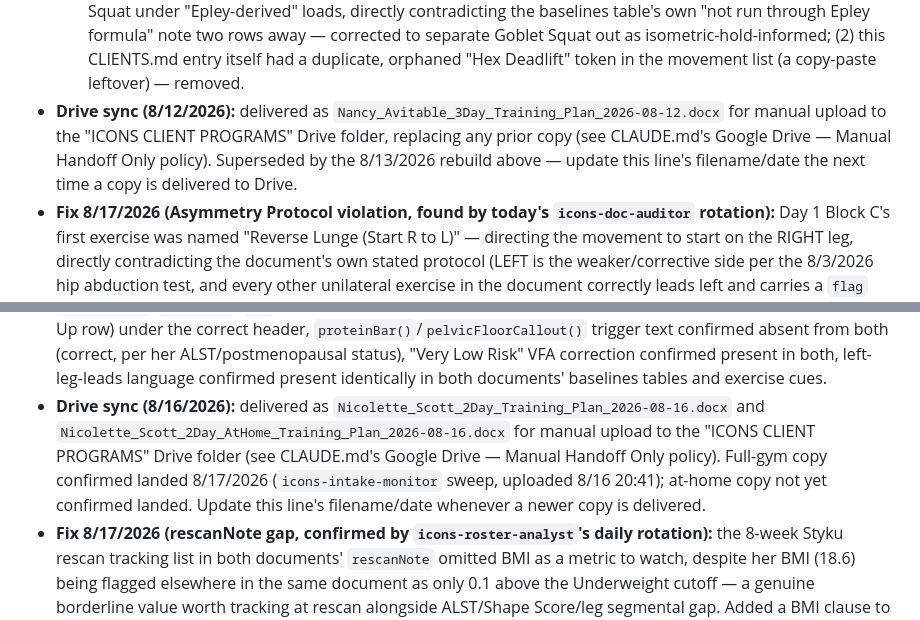
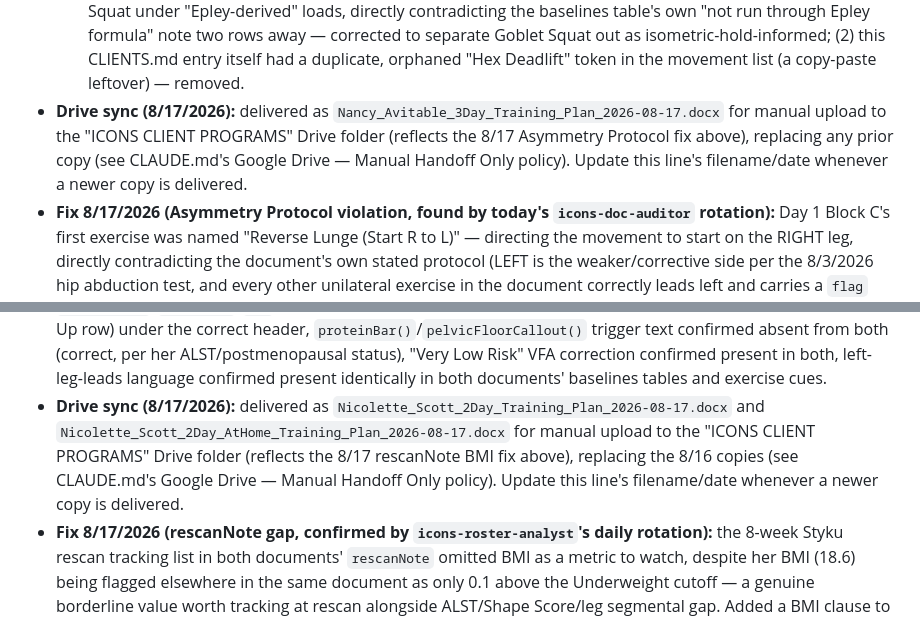
Before and after one commit to osifuentesoscar-art/ICONS-INDEX-CLIENT-PROGRAMS, a Markdown page: CLIENTS.md, 2 parts joined by grey strips. GitHub-like rendering.

Commit message:
Update Drive-sync lines for Nancy Avitable + Nicolette Scott 8/17 deliveries

```diff
--- a/CLIENTS.md
+++ b/CLIENTS.md
@@ -237,7 +237,7 @@ A **⭐ Priority Client** designation (first used 8/11/2026, for August Olivia,
   - **Antagonist Rotation Rule retroactive audit:** Nancy predated the 8/12/2026 sweep of the other 15 client documents. Checked every Compound-zone block, both within-block and across block boundaries within each day — **no violation found** (every block has only 2 exercises, making a 3-consecutive-same-pattern stack structurally impossible; cross-block sequencing on Day 3 also confirmed clean). No resequence was needed.
   - Verified structurally via python-docx: `baselines[]` table present (12 rows incl. header) with accurate data, zero `PLACEHOLDER`/`undefined`/`NaN` tokens, hip-abduction asymmetry content fully present and unaltered in all 3 baselineNotes entries, every converted load traceable to a real `epley1RM`/`workingLoad` calculation or explicitly marked as a non-Epley informed estimate.
   - Independently audited via `icons-doc-auditor`, which re-derived every Epley/working-load calculation by hand (all matched), diffed the full script against the pre-rebuild version (confirmed nothing dropped), and independently re-verified the antagonist-rotation clean result exercise-by-exercise rather than trusting the claim. Caught and fixed two real issues: (1) the "New Strength Baseline Battery" gold callout grouped Goblet Squat under "Epley-derived" loads, directly contradicting the baselines table's own "not run through Epley formula" note two rows away — corrected to separate Goblet Squat out as isometric-hold-informed; (2) this CLIENTS.md entry itself had a duplicate, orphaned "Hex Deadlift" token in the movement list (a copy-paste leftover) — removed.
-- **Drive sync (8/12/2026):** delivered as `Nancy_Avitable_3Day_Training_Plan_2026-08-12.docx` for manual upload to the "ICONS CLIENT PROGRAMS" Drive folder, replacing any prior copy (see CLAUDE.md's Google Drive — Manual Handoff Only policy). Superseded by the 8/13/2026 rebuild above — update this line's filename/date the next time a copy is delivered to Drive.
+- **Drive sync (8/17/2026):** delivered as `Nancy_Avitable_3Day_Training_Plan_2026-08-17.docx` for manual upload to the "ICONS CLIENT PROGRAMS" Drive folder (reflects the 8/17 Asymmetry Protocol fix above), replacing any prior copy (see CLAUDE.md's Google Drive — Manual Handoff Only policy). Update this line's filename/date whenever a newer copy is delivered.
 - **Fix 8/17/2026 (Asymmetry Protocol violation, found by today's `icons-doc-auditor` rotation):** Day 1 Block C's first exercise was named "Reverse Lunge (Start R to L)" — directing the movement to start on the RIGHT leg, directly contradicting the document's own stated protocol (LEFT is the weaker/corrective side per the 8/3/2026 hip abduction test, and every other unilateral exercise in the document correctly leads left and carries a `flag` field). The exercise's own cue ("emphasise L push-off") already contradicted its own name, and it was the only unilateral exercise in the document missing a `flag` field. Renamed to "Reverse Lunge (Left-Led)" and added `flag: 'Left corrective'`, matching its Block C neighbor "Single-Leg Hip Bridge (Left Focus)" exactly. Regenerated and independently re-audited: paragraph/table counts unchanged (66/14), exactly one table cell changed, flag-run formatting confirmed byte-identical to its sibling row, zero PLACEHOLDER/undefined/NaN. Nothing else in the document moved.
 
 ### Elizabeth Poyner — ⭐ Priority Client (migrated onto `icons_template.js` 8/14/2026 — see `scripts/elizabeth_poyner_5day_plan.js`; previously a direct client-file edit with no build script)
@@ -284,7 +284,7 @@ A **⭐ Priority Client** designation (first used 8/11/2026, for August Olivia,
 - **At-home/office program:** same 2-day structure and same clinical findings/asymmetry protocol, built for a genuinely basic dumbbell-only setup (dumbbells up to ~25-30 lb pairs + a bench, explicitly NO barbell/hex bar/cable machine/pull-up bar) — stated as a prominent, disclosed assumption in the document's first `baselineNote` (a goldCallout) rather than buried, so it's easy to correct if her actual equipment differs. Substitutions: Hex Bar Deadlift → DB Romanian Deadlift, Back Squat → DB Goblet Squat, Barbell Hip Thrust → DB Hip Thrust (bench-supported), Cable Face Pull → DB Reverse Fly; everything already DB-based (OHP, Incline Press, Farmers Carry, Single-Leg RDL, Split Squat, rows, push-ups, plank) carries over unchanged in exercise selection. Several DB substitutes are explicitly flagged as equipment-capped rather than strength-capped — most visibly DB Hip Thrust, which tops out ~55-60 lbs total by Week 4 versus the studio version's 80 lbs total, called out in both a dedicated baselineNote and the block's own intro rather than left for the reader to notice. Full Styku table is NOT re-rendered here (no `data.styku` object) — a condensed teal cross-reference summary states the same clinical facts instead, avoiding duplicating the identical scan table across two documents; the asymmetry protocol (left leg leads) is fully applied in the actual exercise prescriptions, not just referenced.
 - **Antagonist Rotation Rule** applied at build time in both documents, verified via table-order extraction (not just visual read) after generation: every Compound-zone block (Day A Block B hinge-pair + isolation breaker; Day A Block C press-pair + hinge breaker; Day B Block B squat-pair + pull breaker; Day B Block C pull-pair + push breaker) confirmed to stack at most 2 same-pattern exercises before a different pattern — no 3-consecutive-same-pattern violation in either document.
 - **Structural sanity check (this build):** both documents verified via python-docx — zero `PLACEHOLDER`/`undefined`/`NaN`, both baselines tables show 11 data rows (10 core patterns + 1 "Not Tested" Pull-Up row) under the correct header, `proteinBar()`/`pelvicFloorCallout()` trigger text confirmed absent from both (correct, per her ALST/postmenopausal status), "Very Low Risk" VFA correction confirmed present in both, left-leg-leads language confirmed present identically in both documents' baselines tables and exercise cues.
-- **Drive sync (8/16/2026):** delivered as `Nicolette_Scott_2Day_Training_Plan_2026-08-16.docx` and `Nicolette_Scott_2Day_AtHome_Training_Plan_2026-08-16.docx` for manual upload to the "ICONS CLIENT PROGRAMS" Drive folder (see CLAUDE.md's Google Drive — Manual Handoff Only policy). Full-gym copy confirmed landed 8/17/2026 (`icons-intake-monitor` sweep, uploaded 8/16 20:41); at-home copy not yet confirmed landed. Update this line's filename/date whenever a newer copy is delivered.
+- **Drive sync (8/17/2026):** delivered as `Nicolette_Scott_2Day_Training_Plan_2026-08-17.docx` and `Nicolette_Scott_2Day_AtHome_Training_Plan_2026-08-17.docx` for manual upload to the "ICONS CLIENT PROGRAMS" Drive folder (reflects the 8/17 rescanNote BMI fix above), replacing the 8/16 copies (see CLAUDE.md's Google Drive — Manual Handoff Only policy). Update this line's filename/date whenever a newer copy is delivered.
 - **Fix 8/17/2026 (rescanNote gap, confirmed by `icons-roster-analyst`'s daily rotation):** the 8-week Styku rescan tracking list in both documents' `rescanNote` omitted BMI as a metric to watch, despite her BMI (18.6) being flagged elsewhere in the same document as only 0.1 above the Underweight cutoff — a genuine borderline value worth tracking at rescan alongside ALST/Shape Score/leg segmental gap. Added a BMI clause to the full-gym document's `rescanNote` (between the ALST and Shape Score clauses, with the 18.6 figure and underweight-boundary context) and added "BMI" to the at-home document's cross-referencing parenthetical list. Regenerated and independently re-audited both: paragraph/table counts unchanged in each (70/13 and 65/12), exactly one paragraph changed in each, run formatting (bold-gold label + regular-dark body) confirmed intact, zero PLACEHOLDER/undefined/NaN. Nothing else in either document moved.
 
 ## System Files
```
